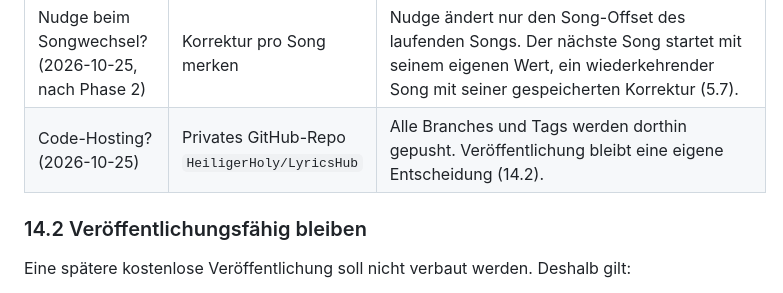
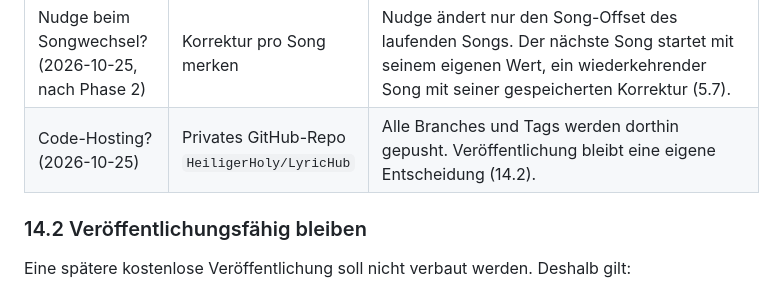
Before and after one commit to HeiligerHoly/LyricHub, a Markdown page: PLAN.md, the part around the change. GitHub-like rendering.

```diff
--- a/PLAN.md
+++ b/PLAN.md
@@ -775,7 +775,7 @@ Mini-Editor: Zeilen per Tastendruck im Takt neu stempeln, einzelne Zeilen nudgen
 | Framework bei Spike-Problemen? | Opus entscheidet | Tauri bleibt Standard. Ein Wechsel auf C#/WPF wird in `docs/spike-overlay.md` begründet, ohne Rückfrage. |
 | Edit-Modus per Maus? | Nein, nur Hotkey und Tray | Das Overlay bleibt außerhalb des Edit-Modus immer klickdurchlässig. |
 | Nudge beim Songwechsel? (2026-10-25, nach Phase 2) | Korrektur pro Song merken | Nudge ändert nur den Song-Offset des laufenden Songs. Der nächste Song startet mit seinem eigenen Wert, ein wiederkehrender Song mit seiner gespeicherten Korrektur (5.7). |
-| Code-Hosting? (2026-10-25) | Privates GitHub-Repo `HeiligerHoly/LyricsHub` | Alle Branches und Tags werden dorthin gepusht. Veröffentlichung bleibt eine eigene Entscheidung (14.2). |
+| Code-Hosting? (2026-10-25) | Privates GitHub-Repo `HeiligerHoly/LyricHub` | Alle Branches und Tags werden dorthin gepusht. Veröffentlichung bleibt eine eigene Entscheidung (14.2). |
 
 ### 14.2 Veröffentlichungsfähig bleiben
 
```
Also changed, not shown: PLAN.en.md (+1 -1 lines).
